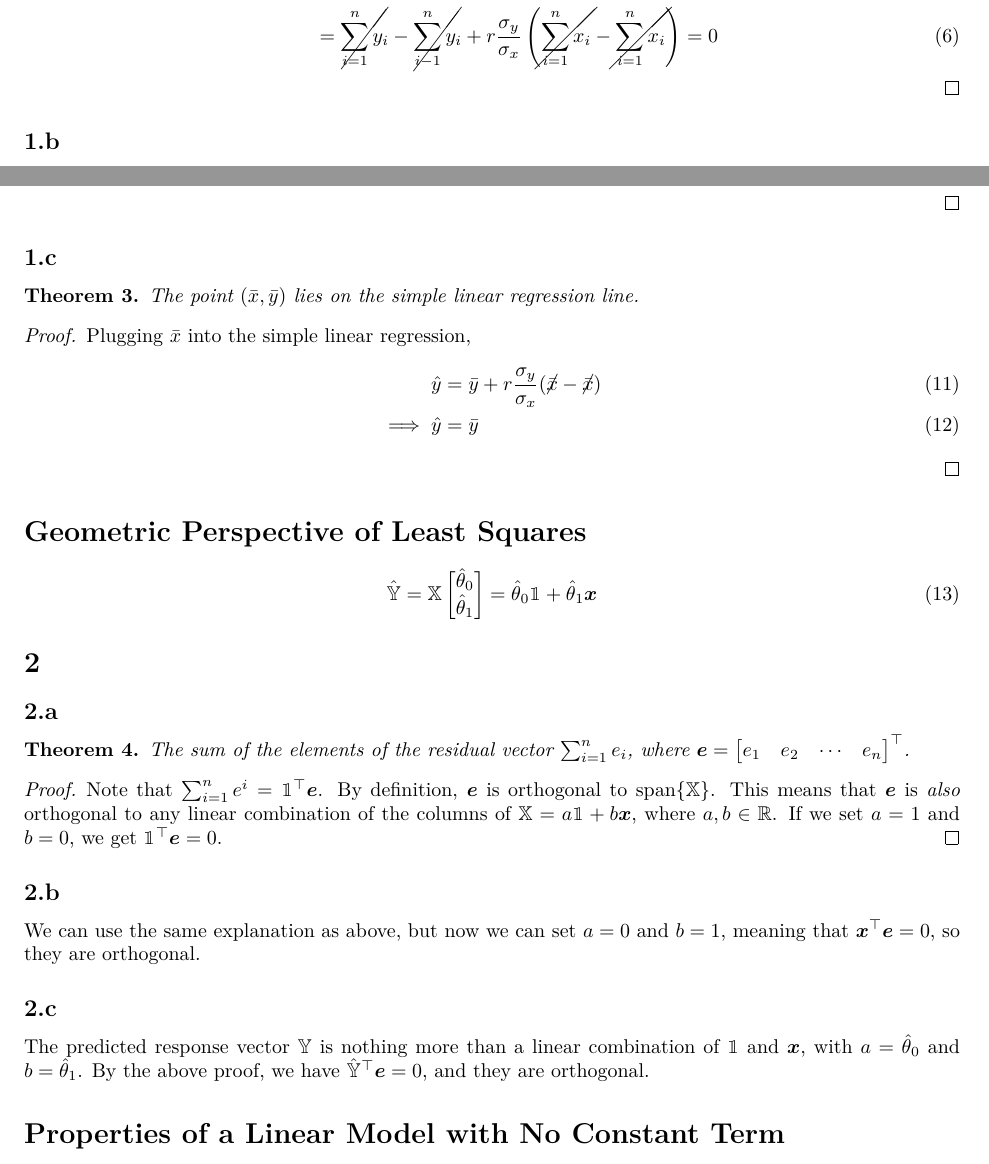
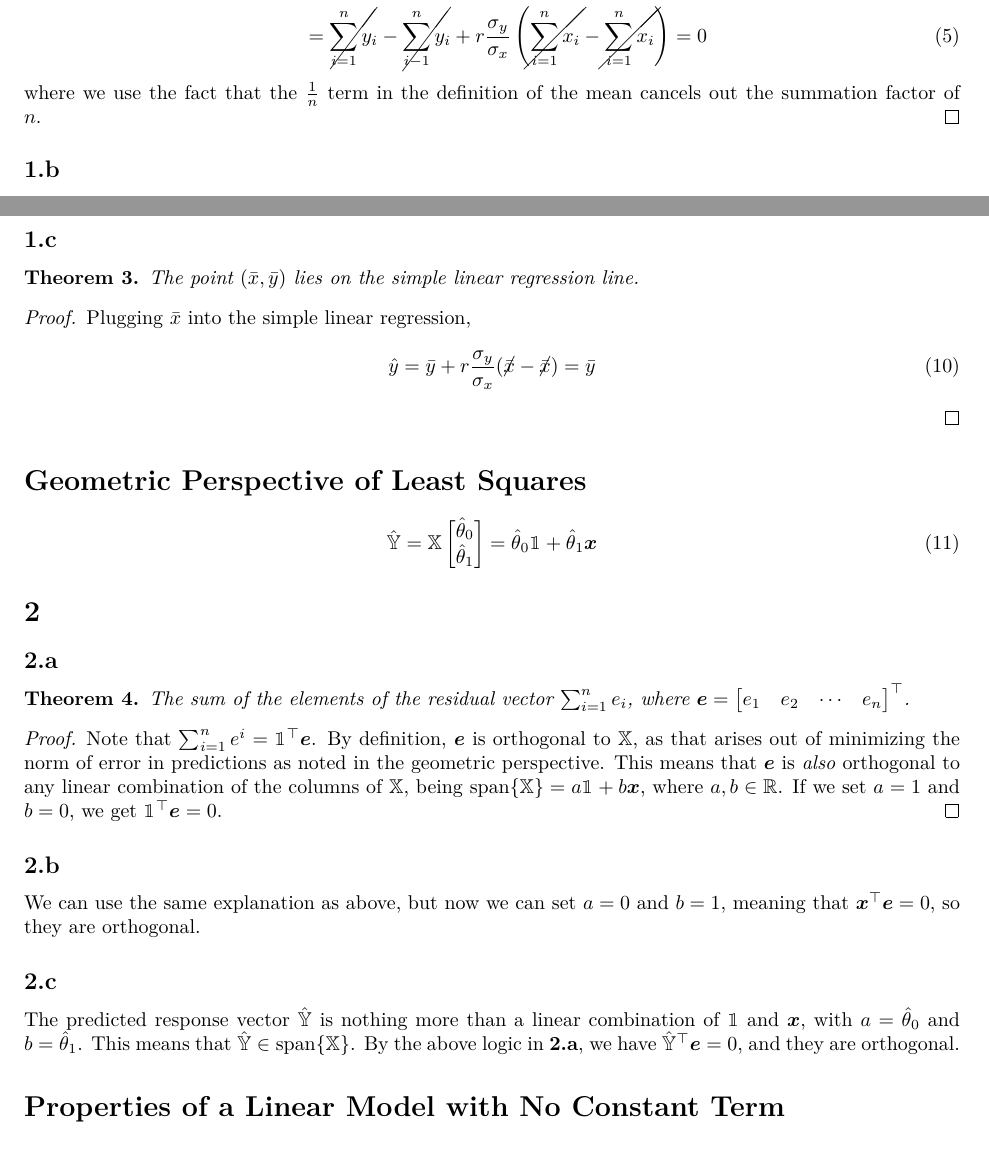
Before and after one commit to bdngo/data-100, a LaTeX problem sheet (hw/hw07/hw07.tex): two parts of pages 1 and 2 of 4, joined at a grey line, cut so that both start at the same text. The pictures show the PDF file hw/hw07/hw07.pdf that the author committed with the source.

Commit message:
added better explanations

```diff
--- a/hw/hw07/hw07.tex
+++ b/hw/hw07/hw07.tex
@@ -33,10 +33,10 @@
 \end{theorem}
 \begin{proof}
     \begin{align}
-        \sum_{i = 1}^n e_i &= \sum_{i = 1}^n (y_i - \hat{y}_i) \\
-        &= \sum_{i = 1}^n \left(y_i - \left(\bar{y} + r \frac{\sigma_y}{\sigma_x} (x_i - \bar{x})\right)\right) \\
+        \sum_{i = 1}^n e_i &= \sum_{i = 1}^n (y_i - \hat{y}_i) = \sum_{i = 1}^n \left(y_i - \left(\bar{y} + r \frac{\sigma_y}{\sigma_x} (x_i - \bar{x})\right)\right) \\
         &= \cancel{\sum_{i = 1}^n y_i} - \cancel{\sum_{i - 1}^n y_i} + r \frac{\sigma_y}{\sigma_x} \left(\cancel{\sum_{i = 1}^n x_i} - \cancel{\sum_{i = 1}^n x_i}\right) = 0
-\end{align}
+    \end{align}
+    where we use the fact that the \(\frac{1}{n}\) term in the definition of the mean cancels out the summation factor of \(n\).
 \end{proof}
 
 \subsection{}
@@ -61,10 +61,9 @@
 \end{theorem}
 \begin{proof}
     Plugging \(\bar{x}\) into the simple linear regression,
-    \begin{align}
-        \hat{y} &= \bar{y} + r \frac{\sigma_y}{\sigma_x} (\cancel{\bar{x}} - \cancel{\bar{x}}) \\
-        \implies \hat{y} &= \bar{y}
-    \end{align}
+    \begin{equation}
+        \hat{y} = \bar{y} + r \frac{\sigma_y}{\sigma_x} (\cancel{\bar{x}} - \cancel{\bar{x}}) = \bar{y}
+    \end{equation}
 \end{proof}
 
 \section*{Geometric Perspective of Least Squares}
@@ -90,8 +89,8 @@
 \end{theorem}
 \begin{proof}
     Note that \(\sum_{i = 1}^n e^i = \One^\top \bm{e}\).
-    By definition, \(\bm{e}\) is orthogonal to \(\Span\{\X\}\).
-    This means that \(\bm{e}\) is \emph{also} orthogonal to any linear combination of the columns of \(\X = a\One + b\bm{x}\), where \(a, b \in \R\).
+    By definition, \(\bm{e}\) is orthogonal to \(\X\), as that arises out of minimizing the norm of error in predictions as noted in the geometric perspective.
+    This means that \(\bm{e}\) is \emph{also} orthogonal to any linear combination of the columns of \(\X\), being \(\Span\{\X\} = a\One + b\bm{x}\), where \(a, b \in \R\).
     If we set \(a = 1\) and \(b = 0\), we get \(\One^\top \bm{e} = 0\).
 \end{proof}
 
@@ -101,8 +100,9 @@ We can use the same explanation as above, but now we can set \(a = 0\) and \(b =
 
 \subsection{}
 
-The predicted response vector \(\Y\) is nothing more than a linear combination of \(\One\) and \(\bm{x}\), with \(a = \hat{\theta}_0\) and \(b = \hat{\theta}_1\).
-By the above proof, we have \(\hat{\Y}^\top \bm{e} = 0\), and they are orthogonal.
+The predicted response vector \(\hat{\Y}\) is nothing more than a linear combination of \(\One\) and \(\bm{x}\), with \(a = \hat{\theta}_0\) and \(b = \hat{\theta}_1\).
+This means that \(\hat{\Y} \in \Span\{\X\}\).
+By the above logic in \textbf{2.a}, we have \(\hat{\Y}^\top \bm{e} = 0\), and they are orthogonal.
 
 \section*{Properties of a Linear Model with No Constant Term}
 
```
Also changed, not shown: hw/hw07/hw07.pdf, hw/hw07/hw07.tex (8 more changed lines).
